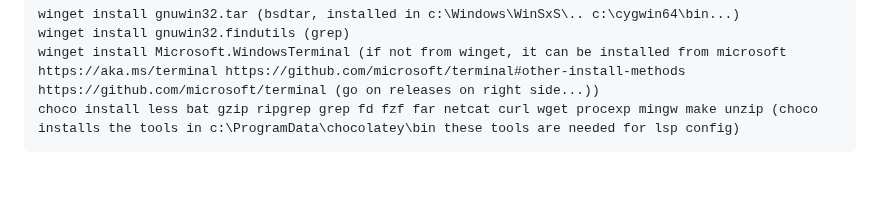
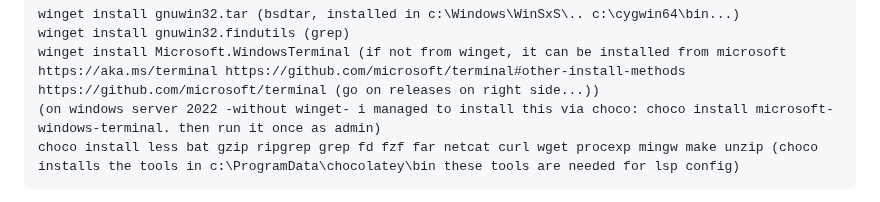
Before and after one commit to nvim-lua/kickstart.nvim, a Markdown page: README.md, the part around the change. Rendered like a GitHub page; blank space fills up the shorter version.

````diff
--- a/README.md
+++ b/README.md
@@ -112,6 +112,7 @@ Actions to be executed from administrator user:
   winget install gnuwin32.tar (bsdtar, installed in c:\Windows\WinSxS\.. c:\cygwin64\bin...)
   winget install gnuwin32.findutils (grep)
   winget install Microsoft.WindowsTerminal (if not from winget, it can be installed from microsoft https://aka.ms/terminal https://github.com/microsoft/terminal#other-install-methods https://github.com/microsoft/terminal (go on releases on right side...))
+  (on windows server 2022 -without winget- i managed to install this via choco: choco install microsoft-windows-terminal. then run it once as admin)
   choco install less bat gzip ripgrep grep fd fzf far netcat curl wget procexp mingw make unzip (choco installs the tools in c:\ProgramData\chocolatey\bin these tools are needed for lsp config)
   ```
   - nerdfonts are a nice to have extension. After font installation, they can be setup in Windows Terminal to be available for neovim interface. Go download nerdfonts https://github.com/ryanoasis/nerd-fonts/releases/download/v2.3.3/Hack.zip uncompress in a temporary folder. then select all the .ttf files and press right-click then install. Open MS terminal, press the top icon on the right of the "+", then choose Profile/Defaults on the left, then Appearance and in font face set Hack Nerd Font
````
